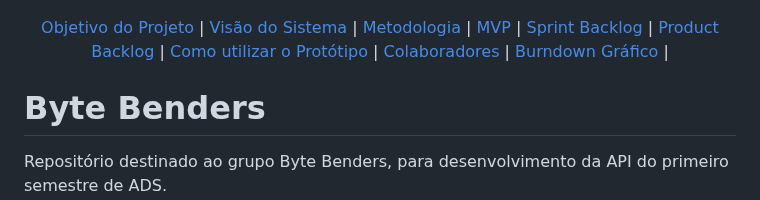
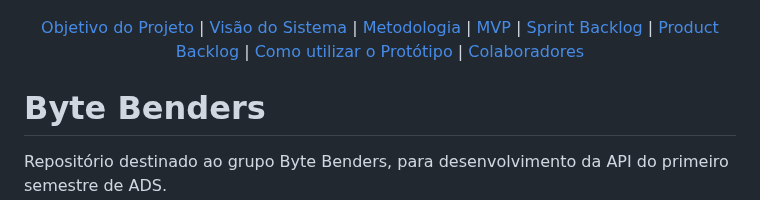
Before and after one commit to Marianatebecherani/adsapi1, a Markdown page: README.md, the part around the change. Drawn GitHub-style.

```diff
--- a/README.md
+++ b/README.md
@@ -10,9 +10,7 @@
     <a href="#sprint-backlog"> Sprint Backlog </a> |
     <a href="#product-backlog"> Product Backlog </a> |
     <a href="#como-utilizar-o-prototipo"> Como utilizar o Protótipo </a> |
-    <a href="#colaboradores"> Colaboradores </a> |
-    <a href="#burndown-grafico"> Burndown Gráfico </a> |
-
+    <a href="#colaboradores"> Colaboradores </a>
 </p>
 </p>
 
```
